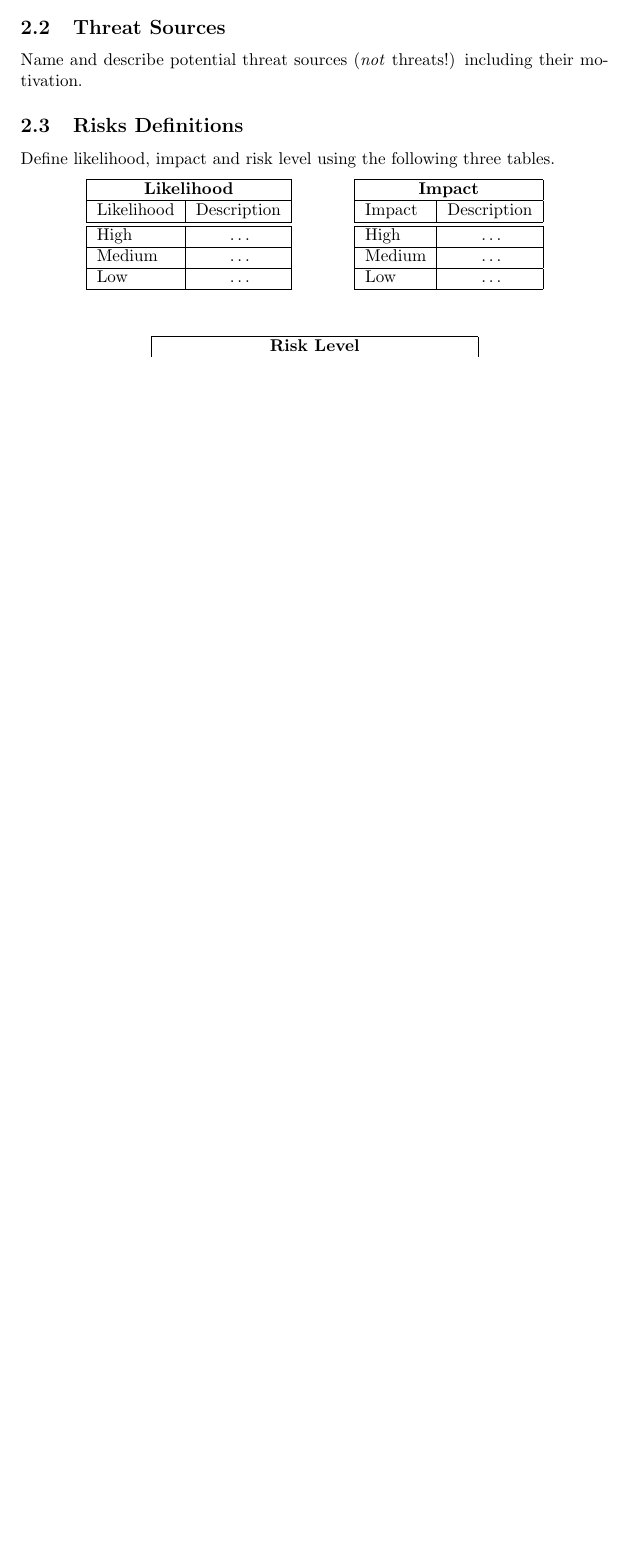
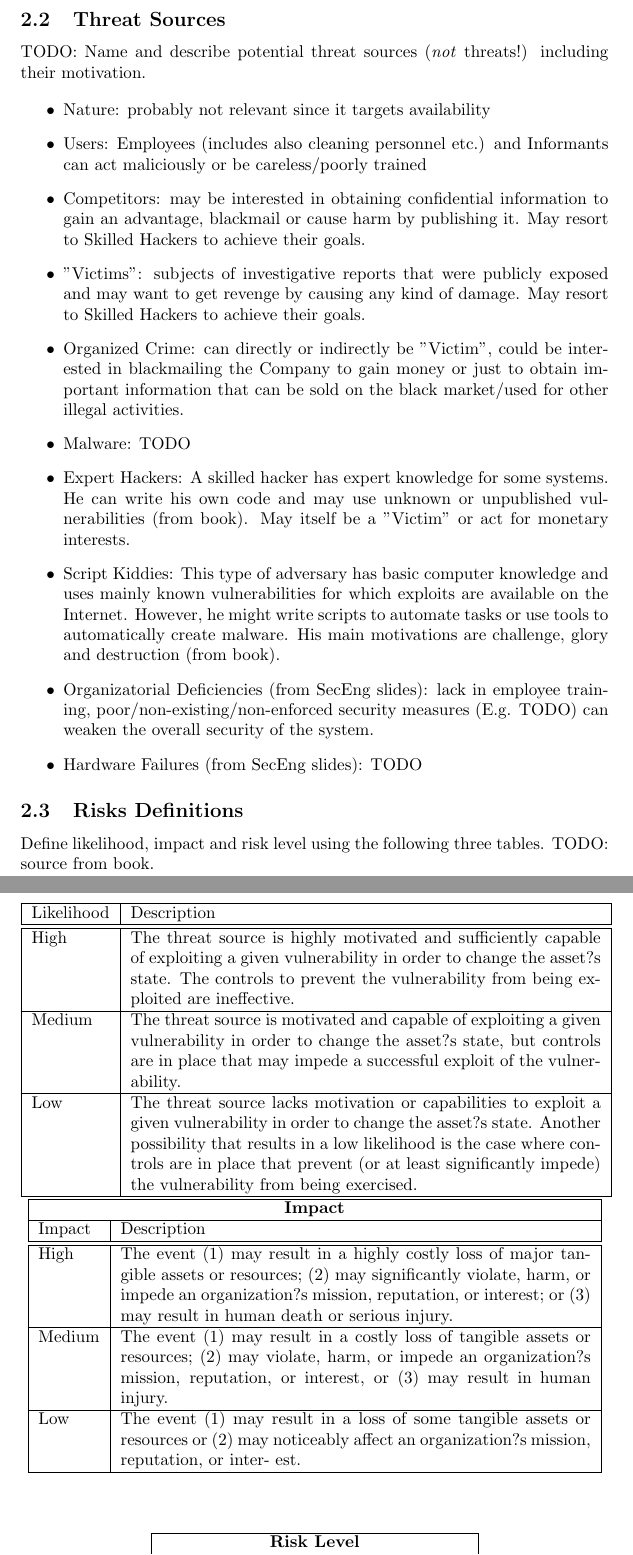
Before and after one commit to a-enz/seclabproject, a LaTeX document (System Description/systemdescription.tex): part of page 3 of 4 before the commit and two parts of pages 4 and 5 of 6 after it, the two joined at a grey line, cut so that both start at the same text, the shorter picture padded with empty space. Compiled offline with pdfLaTeX.

Commit message:
assets and threat agents first draft

```diff
--- a/System Description/systemdescription.tex
+++ b/System Description/systemdescription.tex
@@ -21,7 +21,7 @@
 
 
 \title{\huge\sffamily\bfseries System Description and Risk Analysis}
-\author{w \and x \and y \and z}
+\author{B\"ahler Alessio \and Enz Andreas \and Niederberger Matthias}
 \date{\dots}
 
 
@@ -127,42 +156,55 @@ Describe the relevant assets and their required security
 \subsection{Threat Sources}
 
-Name and describe potential threat sources (\emph{not} threats!) including their motivation.
+TODO: Name and describe potential threat sources (\emph{not} threats!) including their motivation.
+
+\begin{itemize}
+\item Nature: probably not relevant since it targets availability
+\item Users: Employees (includes also cleaning personnel etc.) and Informants can act maliciously or be careless/poorly trained
+\item Competitors: may be interested in obtaining confidential information to gain an advantage, blackmail or cause harm by publishing it. May resort to Skilled Hackers to achieve their goals.
+\item "Victims": subjects of investigative reports that were publicly exposed and may want to get revenge by causing any kind of damage. May resort to Skilled Hackers to achieve their goals.
+\item Organized Crime: can directly or indirectly be "Victim", could be interested in blackmailing the Company to gain money or just to obtain important information that can be sold on the black market/used for other illegal activities.
+\item Malware: TODO
+\item Expert Hackers: A skilled hacker has expert knowledge for some systems. He can write his own code and may use unknown or unpublished vulnerabilities (from book). May itself be a "Victim" or act for monetary interests.
+\item Script Kiddies: This type of adversary has basic computer knowledge and uses mainly known vulnerabilities for which exploits are available on the Internet. However, he might write scripts to automate tasks or use tools to automatically create malware. His main motivations are challenge, glory and destruction (from book).
+\item Organizatorial Deficiencies (from SecEng slides): lack in employee training, poor/non-existing/non-enforced security measures (E.g. TODO) can weaken the overall security of the system.
+\item Hardware Failures (from SecEng slides): TODO
+\end{itemize}
 
 \subsection{Risks Definitions}
 
 Define likelihood, impact and risk level using the following three
-  tables.
+  tables. TODO: source from book.
 
 %\subsubsection{Tools}
 
 \begin{center}
-\begin{tabular}{|l|l|}
+\begin{tabular}{|l|p{0.8\textwidth}|}
 \hline
-\multicolumn{2}{|c|}{\bf Likelihood} \\
-\hline
+%\multicolumn{2}{|c|}{\bf Likelihood} \\
+%\hline
 Likelihood & Description \\
 \hline
 \hline
-High   & \hspace*{20pt}\ldots \\
+High   & The threat source is highly motivated and sufficiently capable of exploiting a given vulnerability in order to change the asset?s state. The controls to prevent the vulnerability from being exploited are ineffective. \\
 \hline
-Medium & \hspace*{20pt}\ldots \\
+Medium & The threat source is motivated and capable of exploiting a given vulnerability in order to change the asset?s state, but controls are in place that may impede a successful exploit of the vulnerability. \\
 \hline
-Low   & \hspace*{20pt}\ldots \\
+Low   & The threat source lacks motivation or capabilities to exploit a given vulnerability in order to change the asset?s state. Another possibility that results in a low likelihood is the case where controls are in place that prevent (or at least significantly impede) the vulnerability from being exercised. \\
 \hline
 \end{tabular}
 \hspace{3em}
-\begin{tabular}{|l|l|}
+\begin{tabular}{|l|p{0.8\textwidth}|}
 \hline
 \multicolumn{2}{|c|}{\bf Impact} \\
 \hline
 Impact & Description \\
 \hline
 \hline
-High   & \hspace*{20pt}\ldots \\
+High   & The event (1) may result in a highly costly loss of major tangible assets or resources; (2) may significantly violate, harm, or impede an organization?s mission, reputation, or interest; or (3) may result in human death or serious injury. \\
 \hline
-Medium & \hspace*{20pt}\ldots \\
+Medium & The event (1) may result in a costly loss of tangible assets or resources; (2) may violate, harm, or impede an organization?s mission, reputation, or interest, or (3) may result in human injury. \\
 \hline
-Low   & \hspace*{20pt}\ldots \\
+Low   & The event (1) may result in a loss of some tangible assets or resources or (2) may noticeably affect an organization?s mission, reputation, or inter- est. \\
 \hline
 \end{tabular}
 \end{center}
```
Also changed, not shown: System Description/systemdescription.pdf (added), System Description/systemdescription.tex (33 more changed lines), 4 other files.
